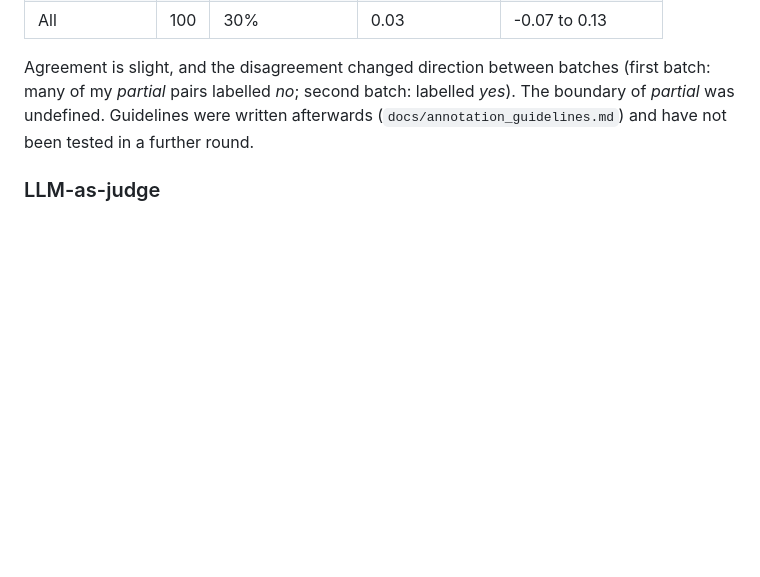
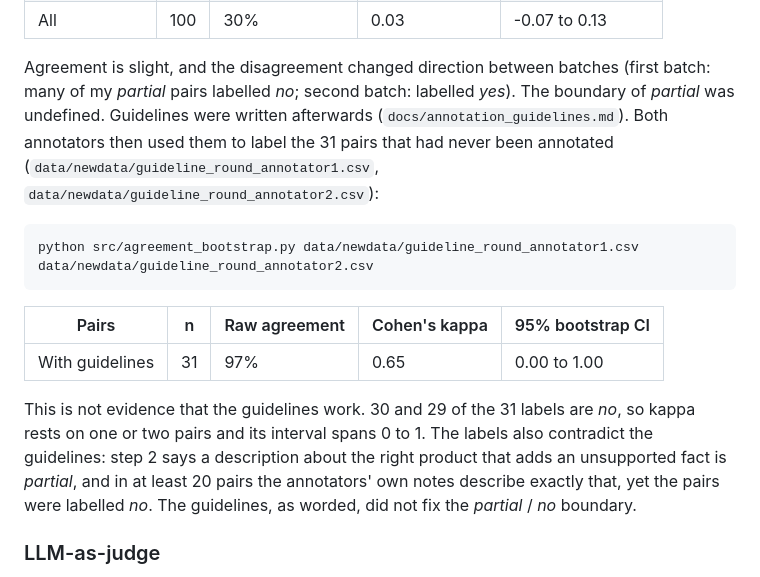
Before and after one commit to KunaminnaNiharika/prefix-tuning-replication, a Markdown page: README.md, the part around the change. Rendered like a GitHub page; blank space fills up the shorter version.

Commit message:
README: add the guideline-round agreement result

````diff
--- a/README.md
+++ b/README.md
@@ -168,7 +168,21 @@ python src/agreement_bootstrap.py data/newdata/annotation_sheet.csv data/newdata
 
 Agreement is slight, and the disagreement changed direction between batches (first batch: many of my *partial* pairs
 labelled *no*; second batch: labelled *yes*). The boundary of *partial* was undefined. Guidelines were written
-afterwards (`docs/annotation_guidelines.md`) and have not been tested in a further round.
+afterwards (`docs/annotation_guidelines.md`). Both annotators then used them to label the 31 pairs that had never
+been annotated (`data/newdata/guideline_round_annotator1.csv`, `data/newdata/guideline_round_annotator2.csv`):
+
+```
+python src/agreement_bootstrap.py data/newdata/guideline_round_annotator1.csv data/newdata/guideline_round_annotator2.csv
+```
+
+| Pairs | n | Raw agreement | Cohen's kappa | 95% bootstrap CI |
+|---|---|---|---|---|
+| With guidelines | 31 | 97% | 0.65 | 0.00 to 1.00 |
+
+This is not evidence that the guidelines work. 30 and 29 of the 31 labels are *no*, so kappa rests on one or two
+pairs and its interval spans 0 to 1. The labels also contradict the guidelines: step 2 says a description about the
+right product that adds an unsupported fact is *partial*, and in at least 20 pairs the annotators' own notes describe
+exactly that, yet the pairs were labelled *no*. The guidelines, as worded, did not fix the *partial* / *no* boundary.
 
 ### LLM-as-judge
 
````
